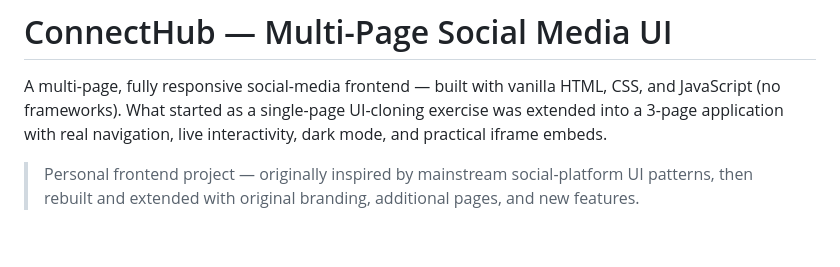
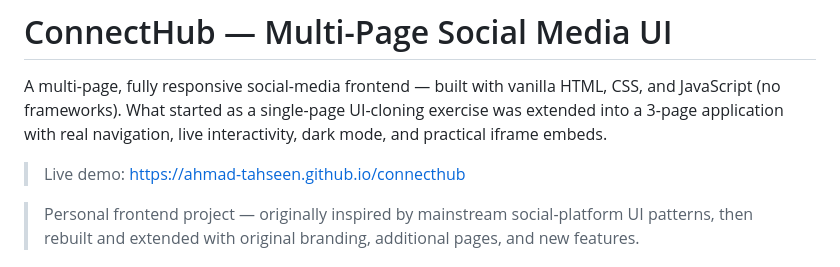
Before and after one commit to Ahmad-Tahseen/connecthub, a Markdown page: README.md, the part around the change. Rendered like a GitHub page; blank space fills up the shorter version.

```diff
--- a/README.md
+++ b/README.md
@@ -1,6 +1,8 @@
 # ConnectHub — Multi-Page Social Media UI
 
 A multi-page, fully responsive social-media frontend — built with vanilla HTML, CSS, and JavaScript (no frameworks). What started as a single-page UI-cloning exercise was extended into a 3-page application with real navigation, live interactivity, dark mode, and practical iframe embeds.
+
+> Live demo: https://ahmad-tahseen.github.io/connecthub
 
 > Personal frontend project — originally inspired by mainstream social-platform UI patterns, then rebuilt and extended with original branding, additional pages, and new features.
 
```
